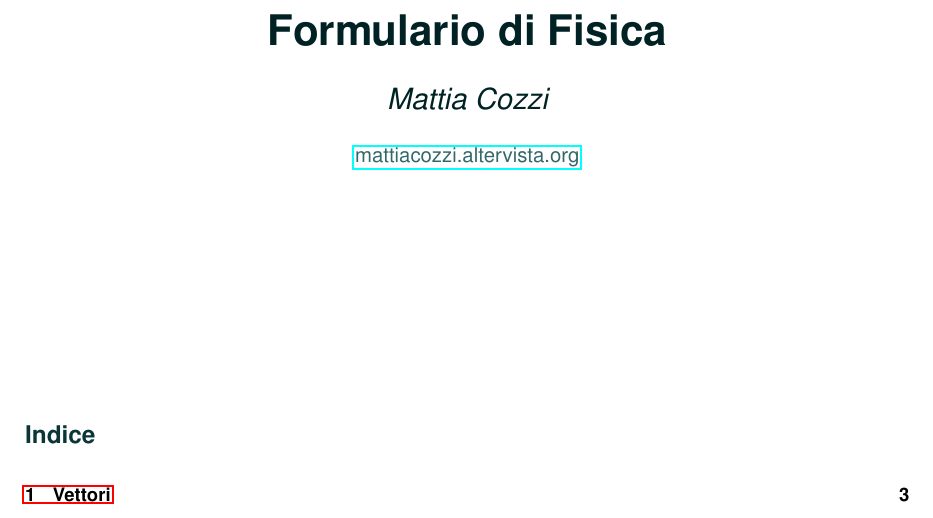
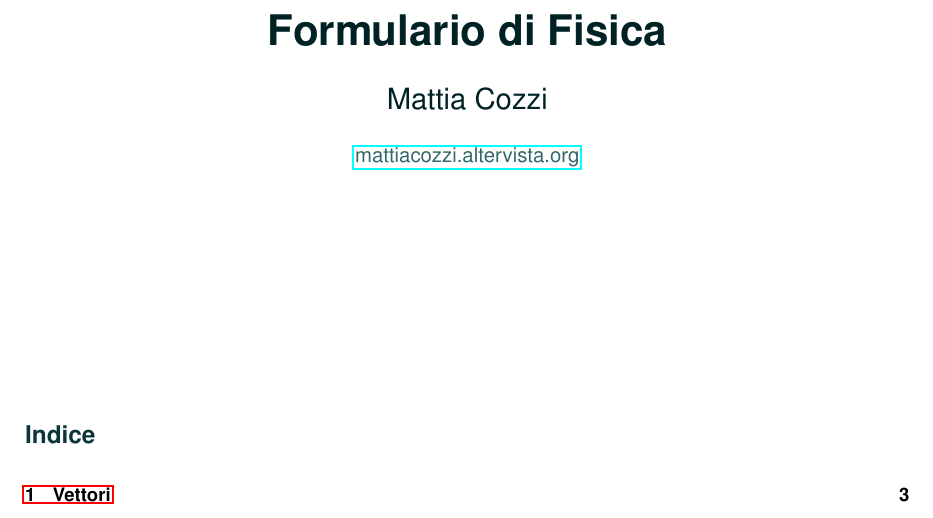
Before and after one commit to mattiacozzi/FormularioFisica, a LaTeX document (Formulario.tex, which reads parts/settings.tex): part of page 1 of 59, cut so that both start at the same text. The pictures show the PDF file Formulario.pdf that the author committed with the source.

Commit message:
Titolo modificato.

```diff
--- a/parts/settings.tex
+++ b/parts/settings.tex
@@ -31,7 +31,7 @@
 
 %%%--- info documento
 \title{\textbf{\Huge \color{colorSitoScuro}Formulario di Fisica}}
-\author{\emph{\LARGE \color{colorSitoScuro}Mattia Cozzi}}
+\author{\LARGE \color{colorSitoScuro}Mattia Cozzi}
 \date{\large \color{colorSitoChiaro}\href{http://mattiacozzi.altervista.org/}{mattiacozzi.altervista.org}}
 
 %%%--- riferimenti intelligenti
```
Also changed, not shown: Formulario.pdf.
